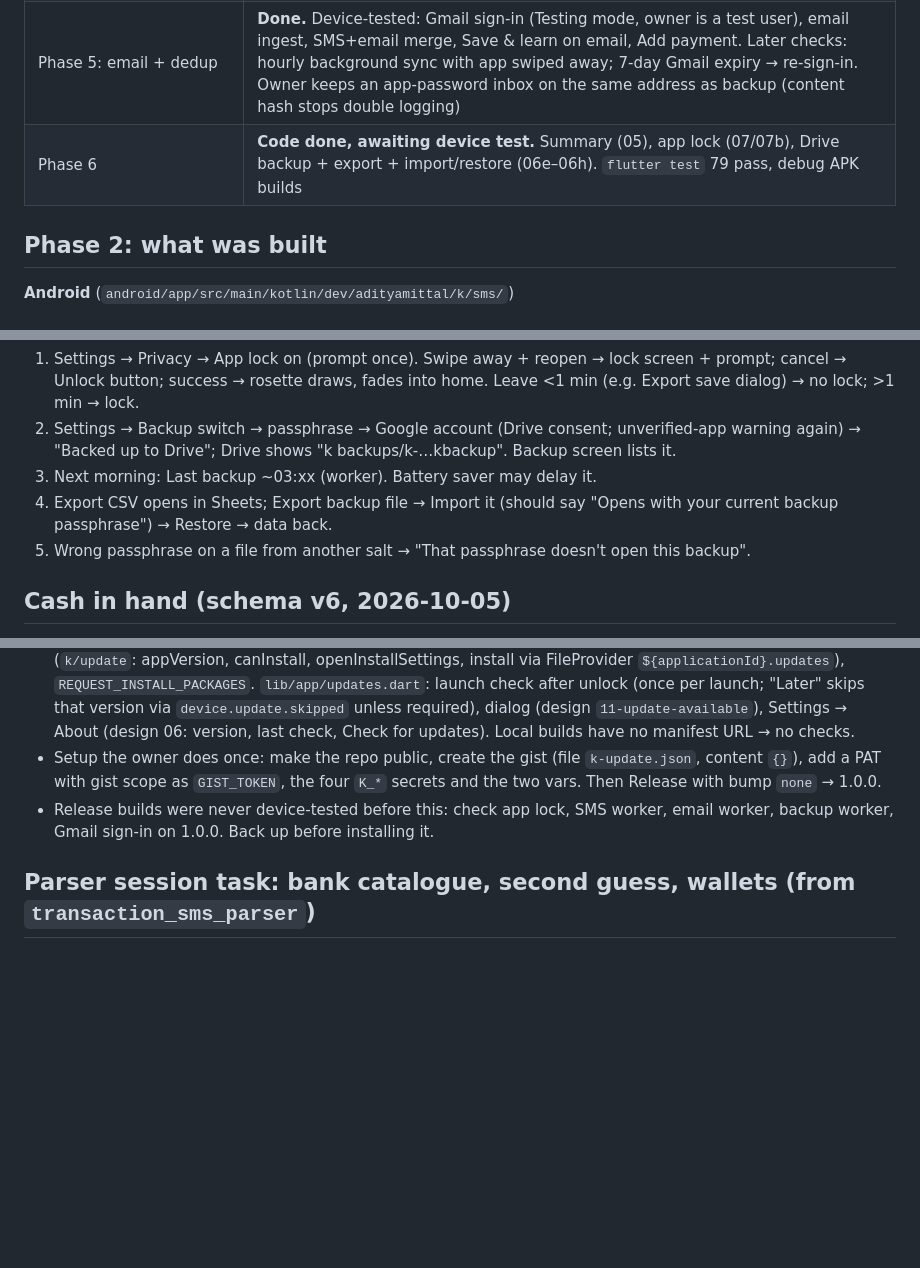
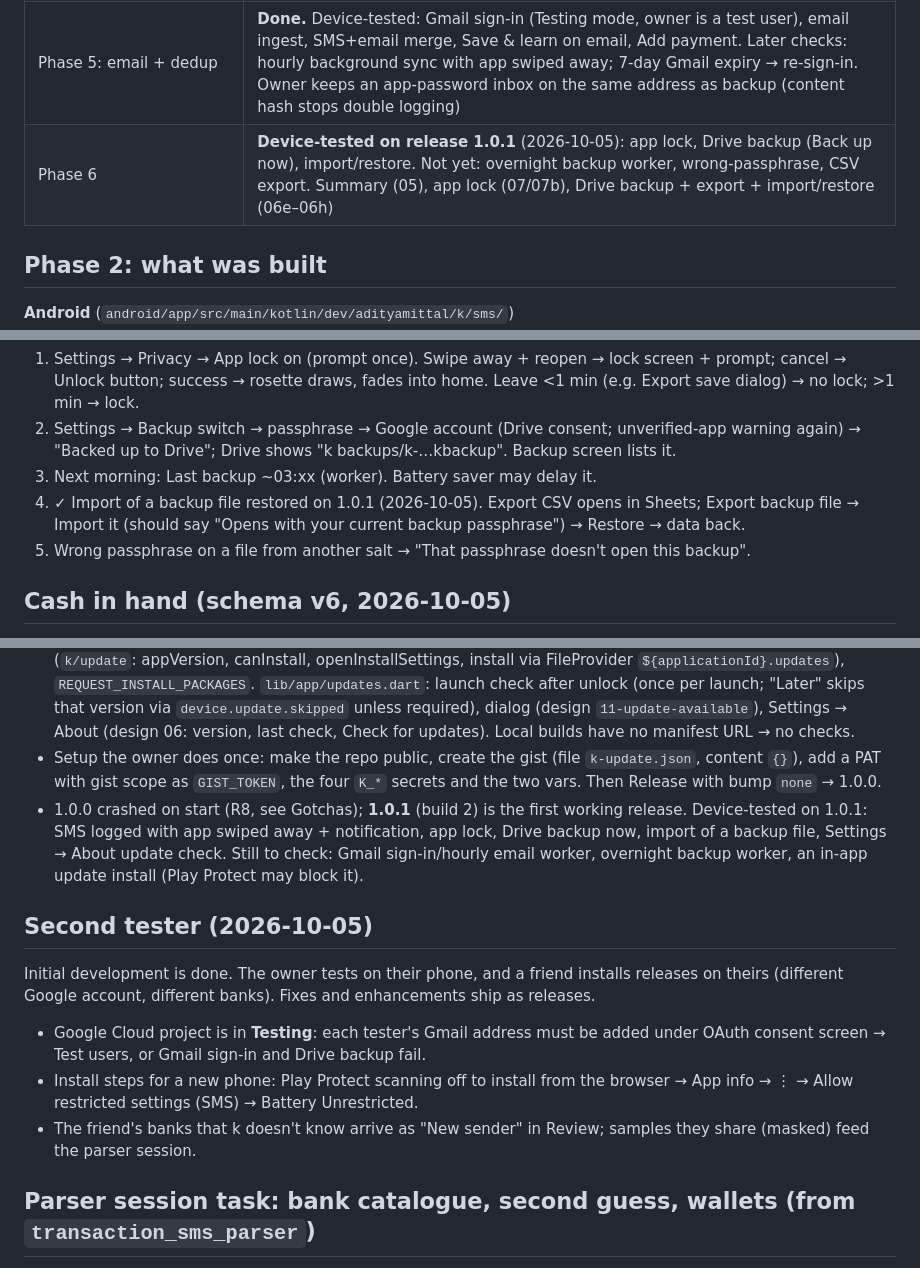
Before and after one commit to Aditya-Mi/k, a Markdown page: HANDOFF.md, 3 parts joined by grey strips. GitHub-like rendering; blank space fills up the shorter version.

Commit message:
HANDOFF: 1.0.1 device-test results, second tester notes

```diff
--- a/HANDOFF.md
+++ b/HANDOFF.md
@@ -26,7 +26,7 @@ Personal, sideloaded Android app (Flutter + native Kotlin for SMS) that logs pay
 | Phase 3: review queue, save & learn, category rules | **Done.** Owner tested on device (fixes: dialog crash, slash words, learned formats screen) |
 | Phase 4: subscriptions + reminders | **Done** (code). Owner can't set up the device checks; don't ask again |
 | Phase 5: email + dedup | **Done.** Device-tested: Gmail sign-in (Testing mode, owner is a test user), email ingest, SMS+email merge, Save & learn on email, Add payment. Later checks: hourly background sync with app swiped away; 7-day Gmail expiry → re-sign-in. Owner keeps an app-password inbox on the same address as backup (content hash stops double logging) |
-| Phase 6 | **Code done, awaiting device test.** Summary (05), app lock (07/07b), Drive backup + export + import/restore (06e–06h). `flutter test` 79 pass, debug APK builds |
+| Phase 6 | **Device-tested on release 1.0.1** (2026-10-05): app lock, Drive backup (Back up now), import/restore. Not yet: overnight backup worker, wrong-passphrase, CSV export. Summary (05), app lock (07/07b), Drive backup + export + import/restore (06e–06h) |
 
 ## Phase 2: what was built
 **Android** (`android/app/src/main/kotlin/dev/adityamittal/k/sms/`)
@@ -134,7 +134,7 @@ Phase 6 device checks:
 1. Settings → Privacy → App lock on (prompt once). Swipe away + reopen → lock screen + prompt; cancel → Unlock button; success → rosette draws, fades into home. Leave <1 min (e.g. Export save dialog) → no lock; >1 min → lock.
 2. Settings → Backup switch → passphrase → Google account (Drive consent; unverified-app warning again) → "Backed up to Drive"; Drive shows "k backups/k-…kbackup". Backup screen lists it.
 3. Next morning: Last backup ~03:xx (worker). Battery saver may delay it.
-4. Export CSV opens in Sheets; Export backup file → Import it (should say "Opens with your current backup passphrase") → Restore → data back.
+4. ✓ Import of a backup file restored on 1.0.1 (2026-10-05). Export CSV opens in Sheets; Export backup file → Import it (should say "Opens with your current backup passphrase") → Restore → data back.
 5. Wrong passphrase on a file from another salt → "That passphrase doesn't open this backup".
 
 ## Cash in hand (schema v6, 2026-10-05)
@@ -191,7 +191,13 @@ Repo goes public; `design/k.pen` untracked (`*.pen` ignored; stays local, still
 - Signing: `build.gradle.kts` uses `K_KEYSTORE`/`K_KEYSTORE_PASSWORD`/`K_KEY_ALIAS`/`K_KEY_PASSWORD` env in CI, else the debug key. Owner chose to reuse the Mac's `~/.android/debug.keystore` (alias androiddebugkey, password android; SHA-256 A5:F5:A7:DF:2A:45:28:5E:7F:2D:6C:31:91:25:46:87:3C:F9:1E:49:AF:16:55:1F:37:50:D9:FC:28:1A:79:69) so releases install over the current install and Gmail sign-in (debug SHA-1) keeps working.
 - App: `lib/data/update/update_service.dart` (fetch manifest with cache-bust, compare version codes, download to cache/updates, SHA-256 check), `lib/platform/update_bridge.dart` + `android/.../update/UpdateChannel.kt` (`k/update`: appVersion, canInstall, openInstallSettings, install via FileProvider `${applicationId}.updates`), `REQUEST_INSTALL_PACKAGES`. `lib/app/updates.dart`: launch check after unlock (once per launch; "Later" skips that version via `device.update.skipped` unless required), dialog (design `11-update-available`), Settings → About (design 06: version, last check, Check for updates). Local builds have no manifest URL → no checks.
 - Setup the owner does once: make the repo public, create the gist (file `k-update.json`, content `{}`), add a PAT with gist scope as `GIST_TOKEN`, the four `K_*` secrets and the two vars. Then Release with bump `none` → 1.0.0.
-- Release builds were never device-tested before this: check app lock, SMS worker, email worker, backup worker, Gmail sign-in on 1.0.0. Back up before installing it.
+- 1.0.0 crashed on start (R8, see Gotchas); **1.0.1** (build 2) is the first working release. Device-tested on 1.0.1: SMS logged with app swiped away + notification, app lock, Drive backup now, import of a backup file, Settings → About update check. Still to check: Gmail sign-in/hourly email worker, overnight backup worker, an in-app update install (Play Protect may block it).
+
+## Second tester (2026-10-05)
+Initial development is done. The owner tests on their phone, and a friend installs releases on theirs (different Google account, different banks). Fixes and enhancements ship as releases.
+- Google Cloud project is in **Testing**: each tester's Gmail address must be added under OAuth consent screen → Test users, or Gmail sign-in and Drive backup fail.
+- Install steps for a new phone: Play Protect scanning off to install from the browser → App info → ⋮ → Allow restricted settings (SMS) → Battery Unrestricted.
+- The friend's banks that k doesn't know arrive as "New sender" in Review; samples they share (masked) feed the parser session.
 
 ## Parser session task: bank catalogue, second guess, wallets (from `transaction_sms_parser`)
 Owner wants all three. Source: [`transaction_sms_parser`](https://github.com/MabudAlam/transaction_sms_parser) (pub.dev 0.0.1, MIT, pure Dart, 2 commits, keyword heuristics: `TransactionEngine.getTransactionInfo(msg)` → account/transaction/balance, no confidence score). Not a replacement for our templates: it guesses and never says "unsure", can't learn, SMS only. Use it as data + a fallback, never to auto-log.
```
